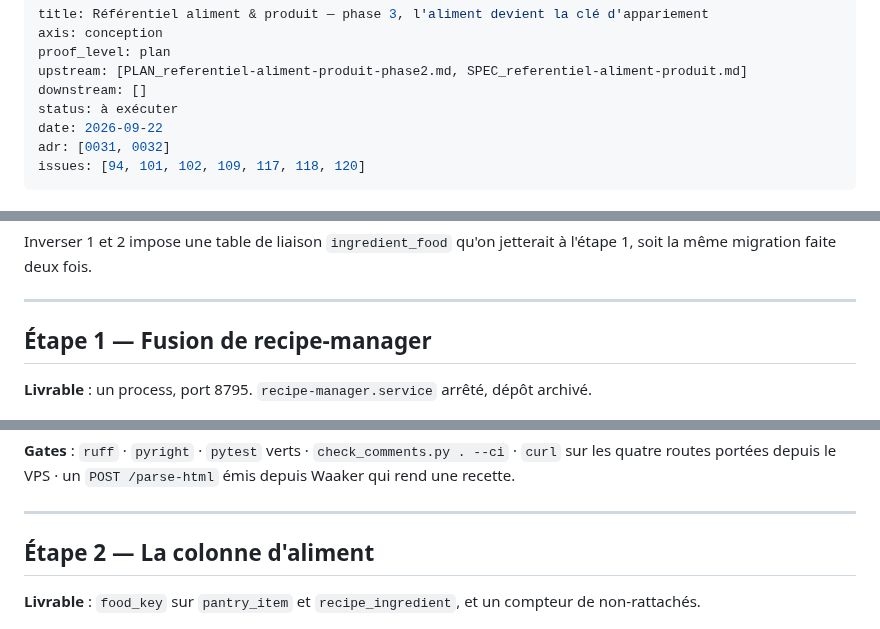
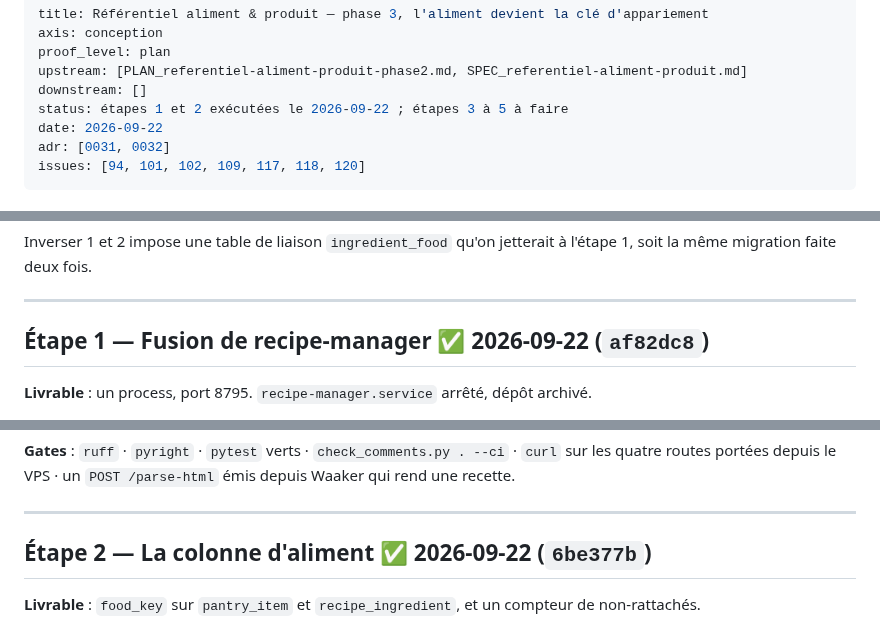
Before and after one commit to theflysurfer/cooking-manager-2, a Markdown page: docs/conception/PLAN_referentiel-aliment-produit-phase3.md, 3 parts joined by grey strips. GitHub-like rendering.

Commit message:
docs: diary de session, PLAN phase 3 annote (etapes 1 et 2 executees)
Co-Authored-By: Claude Opus 5 <noreply@anthropic.com>
Claude-Session: https://claude.ai/code/session_01WMAAEbPCf3ePY3CvMX8NiA

```diff
--- a/docs/conception/PLAN_referentiel-aliment-produit-phase3.md
+++ b/docs/conception/PLAN_referentiel-aliment-produit-phase3.md
@@ -4,7 +4,7 @@ axis: conception
 proof_level: plan
 upstream: [PLAN_referentiel-aliment-produit-phase2.md, SPEC_referentiel-aliment-produit.md]
 downstream: []
-status: à exécuter
+status: étapes 1 et 2 exécutées le 2026-09-22 ; étapes 3 à 5 à faire
 date: 2026-09-22
 adr: [0031, 0032]
 issues: [94, 101, 102, 109, 117, 118, 120]
@@ -51,7 +51,7 @@ même migration faite deux fois.
 
 ---
 
-## Étape 1 — Fusion de recipe-manager
+## Étape 1 — Fusion de recipe-manager ✅ 2026-09-22 (`af82dc8`)
 
 **Livrable** : un process, port 8795. `recipe-manager.service` arrêté, dépôt archivé.
 
@@ -81,7 +81,7 @@ routes portées depuis le VPS · un `POST /parse-html` émis depuis Waaker qui r
 
 ---
 
-## Étape 2 — La colonne d'aliment
+## Étape 2 — La colonne d'aliment ✅ 2026-09-22 (`6be377b`)
 
 **Livrable** : `food_key` sur `pantry_item` et `recipe_ingredient`, et un compteur de non-rattachés.
 
```
Also changed, not shown: docs/rapports/2026.09.22_20.10_6be377b_SESSION_un-service-de-moins-et-la-cle-qui-manquait.md (added, +172 -0 lines).
